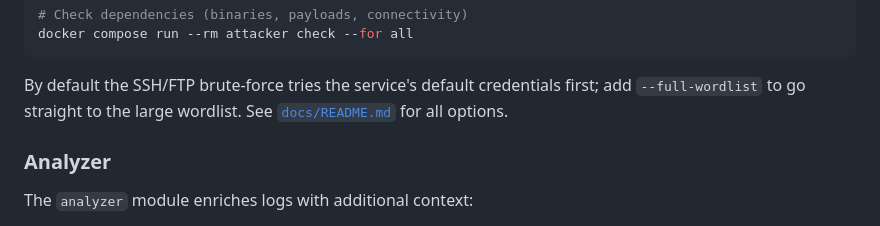
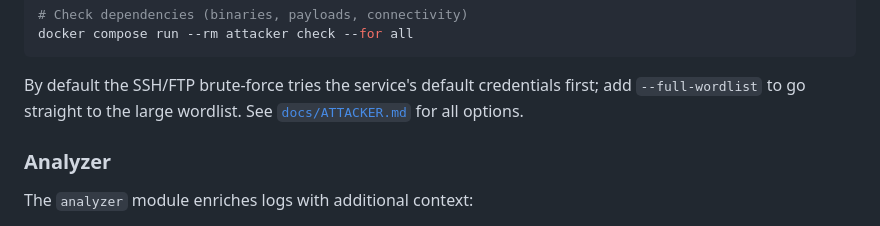
Before and after one commit to mathiscapart/LaRuche, a Markdown page: README.md, the part around the change. GitHub-like rendering.

Commit message:
Fix link to documentation in README
Updated link in README from docs/README.md to docs/ATTACKER.md.

```diff
--- a/README.md
+++ b/README.md
@@ -111,7 +111,7 @@ docker compose run --rm attacker check --for all
 
 By default the SSH/FTP brute-force tries the service's default credentials
 first; add `--full-wordlist` to go straight to the large wordlist. See
-[`docs/README.md`](docs/README.md) for all options.
+[`docs/ATTACKER.md`](docs/ATTACKER.md) for all options.
 
 
 ### Analyzer
```
